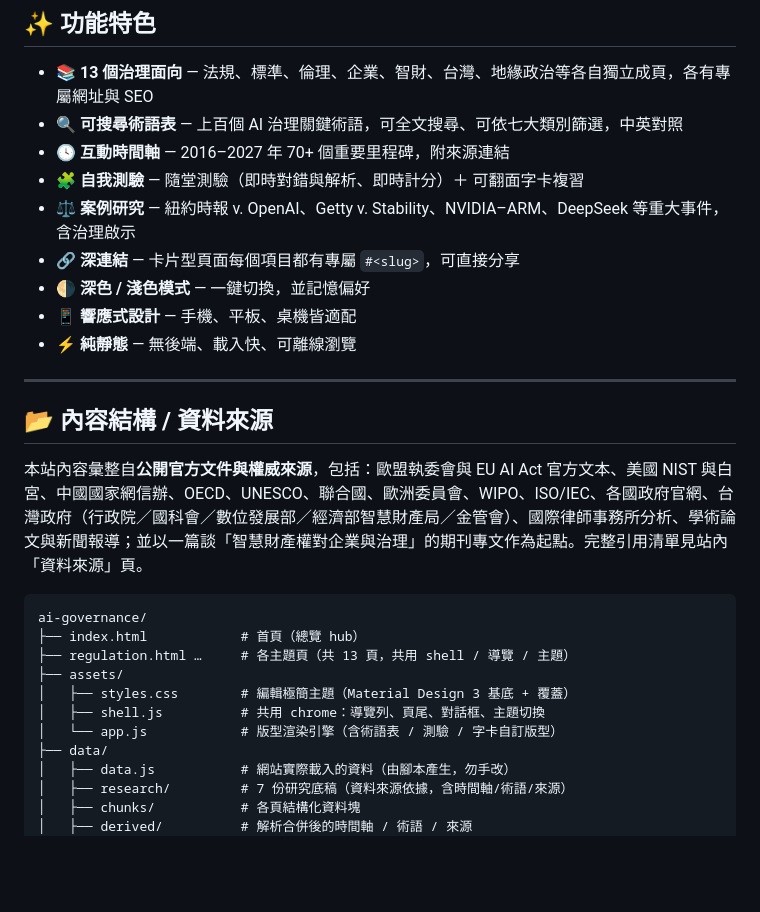
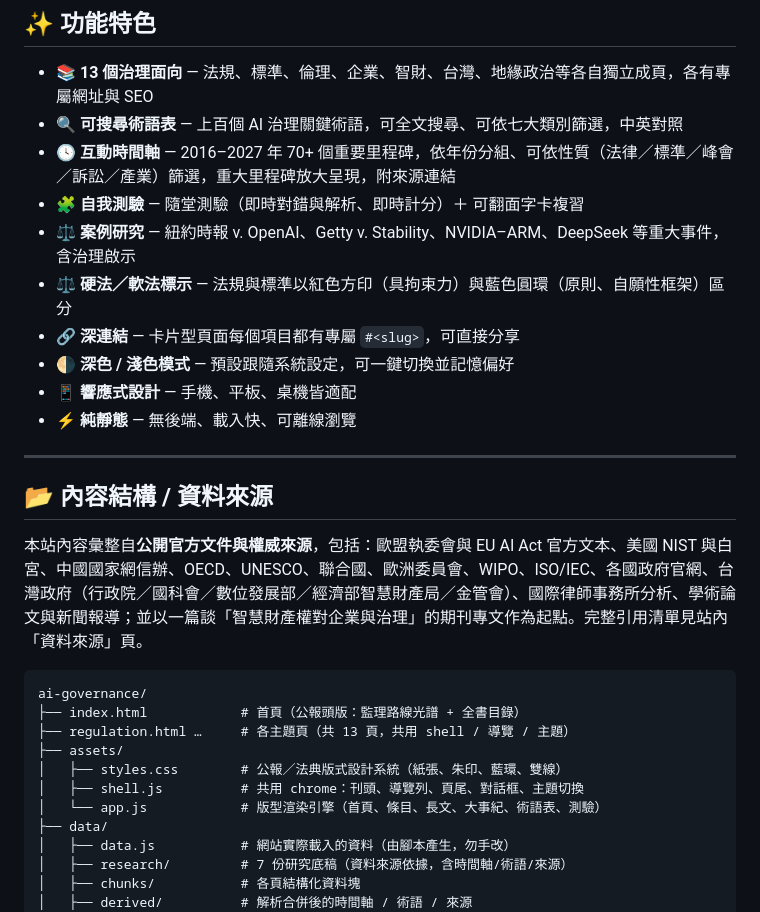
Before and after one commit to tingwei161803/ai-governance, a Markdown page: README.md, the part around the change. Rendered like a GitHub page; blank space fills up the shorter version.

Commit message:
docs: README 更新為新版型的功能與檔案說明

````diff
--- a/README.md
+++ b/README.md
@@ -20,11 +20,12 @@
 
 - 📚 **13 個治理面向** — 法規、標準、倫理、企業、智財、台灣、地緣政治等各自獨立成頁，各有專屬網址與 SEO
 - 🔍 **可搜尋術語表** — 上百個 AI 治理關鍵術語，可全文搜尋、可依七大類別篩選，中英對照
-- 🕓 **互動時間軸** — 2016–2027 年 70+ 個重要里程碑，附來源連結
+- 🕓 **互動時間軸** — 2016–2027 年 70+ 個重要里程碑，依年份分組、可依性質（法律／標準／峰會／訴訟／產業）篩選，重大里程碑放大呈現，附來源連結
 - 🧩 **自我測驗** — 隨堂測驗（即時對錯與解析、即時計分）＋ 可翻面字卡複習
 - ⚖️ **案例研究** — 紐約時報 v. OpenAI、Getty v. Stability、NVIDIA–ARM、DeepSeek 等重大事件，含治理啟示
+- ⚖️ **硬法／軟法標示** — 法規與標準以紅色方印（具拘束力）與藍色圓環（原則、自願性框架）區分
 - 🔗 **深連結** — 卡片型頁面每個項目都有專屬 `#<slug>`，可直接分享
-- 🌗 **深色 / 淺色模式** — 一鍵切換，並記憶偏好
+- 🌗 **深色 / 淺色模式** — 預設跟隨系統設定，可一鍵切換並記憶偏好
 - 📱 **響應式設計** — 手機、平板、桌機皆適配
 - ⚡ **純靜態** — 無後端、載入快、可離線瀏覽
 
@@ -36,12 +37,12 @@
 
 ```
 ai-governance/
-├── index.html            # 首頁（總覽 hub）
+├── index.html            # 首頁（公報頭版：監理路線光譜 + 全書目錄）
 ├── regulation.html …     # 各主題頁（共 13 頁，共用 shell / 導覽 / 主題）
 ├── assets/
-│   ├── styles.css        # 編輯極簡主題（Material Design 3 基底 + 覆蓋）
-│   ├── shell.js          # 共用 chrome：導覽列、頁尾、對話框、主題切換
-│   └── app.js            # 版型渲染引擎（含術語表 / 測驗 / 字卡自訂版型）
+│   ├── styles.css        # 公報／法典版式設計系統（紙張、朱印、藍環、雙線）
+│   ├── shell.js          # 共用 chrome：刊頭、導覽列、頁尾、對話框、主題切換
+│   └── app.js            # 版型渲染引擎（首頁、條目、長文、大事紀、術語表、測驗）
 ├── data/
 │   ├── data.js           # 網站實際載入的資料（由腳本產生，勿手改）
 │   ├── research/         # 7 份研究底稿（資料來源依據，含時間軸/術語/來源）
````
